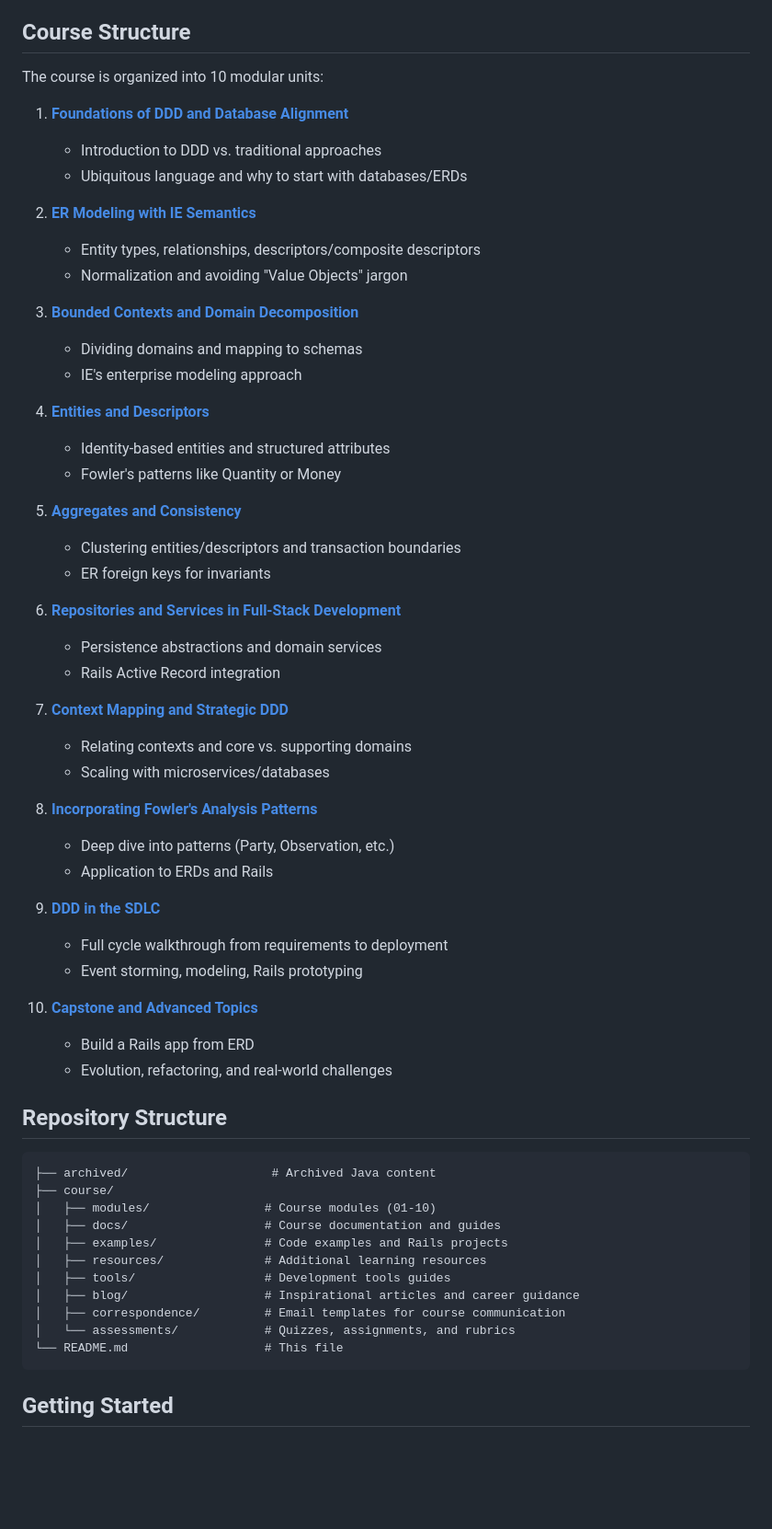
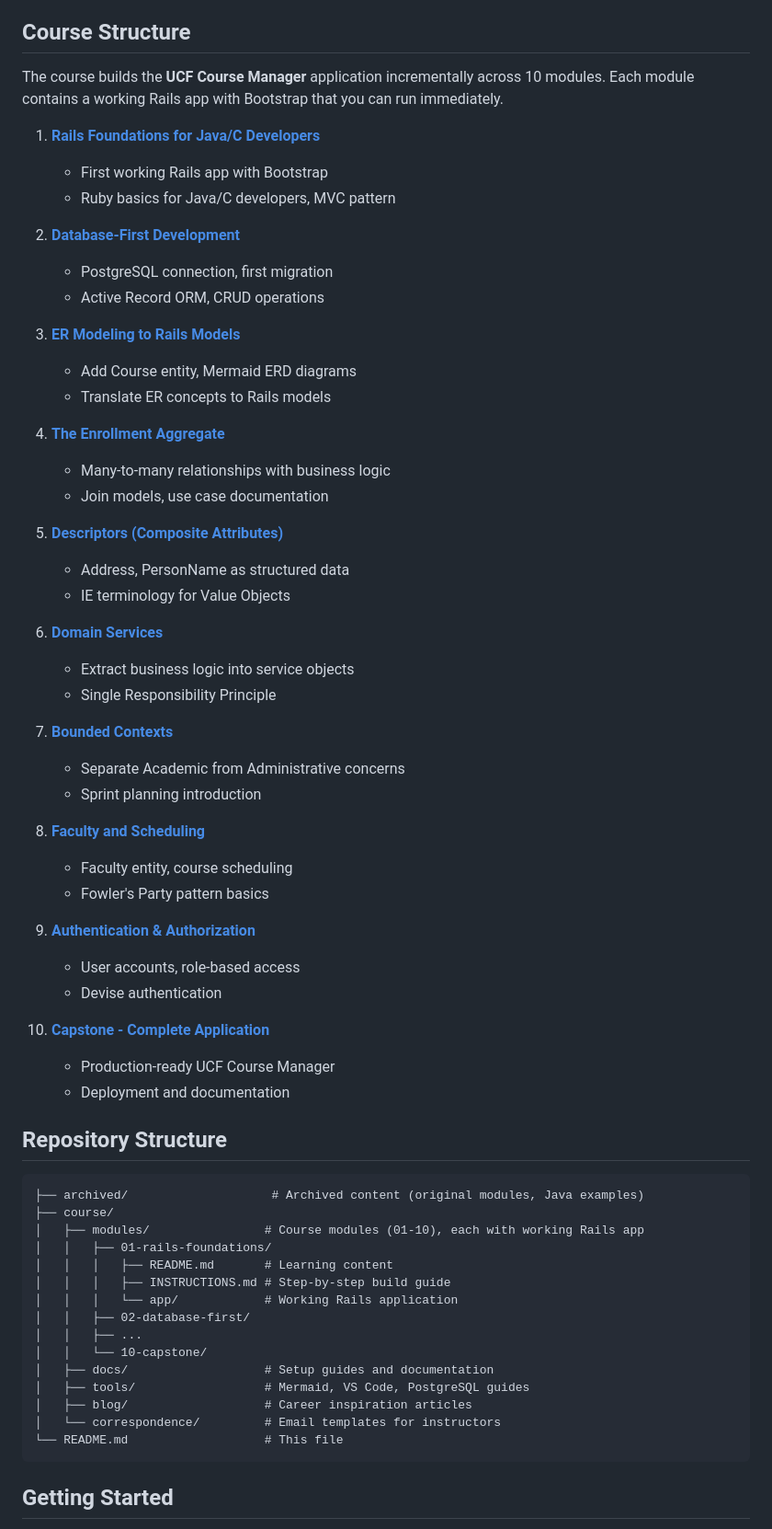
Before and after one commit to jhighman/bax, a Markdown page: README.md, the part around one of its changes. Shown at 92% size. Rendered like a GitHub page; blank space fills up the shorter version.

Commit message:
docs: Update README links to match new module structure
- Fix module links to point to actual folder names (01-rails-foundations, etc.)
- Update module descriptions to reflect hands-on Rails focus
- Add Windows Setup Guide link for students
- Split Getting Started into Student and Instructor sections
- Update Technology Stack (Rails 8, Bootstrap 5, Claude Code)
- Update Repository Structure to show new module layout

Co-Authored-By: Claude Opus 4.5 <noreply@anthropic.com>

````diff
--- a/README.md
+++ b/README.md
@@ -29,61 +29,65 @@ Upon completion, students will be able to:
 
 ## Course Structure
 
-The course is organized into 10 modular units:
+The course builds the **UCF Course Manager** application incrementally across 10 modules. Each module contains a working Rails app with Bootstrap that you can run immediately.
 
-1. **[Foundations of DDD and Database Alignment](course/modules/01-foundations-ddd-database-alignment/)**
-   - Introduction to DDD vs. traditional approaches
-   - Ubiquitous language and why to start with databases/ERDs
+1. **[Rails Foundations for Java/C Developers](course/modules/01-rails-foundations/)**
+   - First working Rails app with Bootstrap
+   - Ruby basics for Java/C developers, MVC pattern
 
-2. **[ER Modeling with IE Semantics](course/modules/02-er-modeling-ie-semantics/)**
-   - Entity types, relationships, descriptors/composite descriptors
-   - Normalization and avoiding "Value Objects" jargon
+2. **[Database-First Development](course/modules/02-database-first/)**
+   - PostgreSQL connection, first migration
+   - Active Record ORM, CRUD operations
 
-3. **[Bounded Contexts and Domain Decomposition](course/modules/03-bounded-contexts-domain-decomposition/)**
-   - Dividing domains and mapping to schemas
-   - IE's enterprise modeling approach
+3. **[ER Modeling to Rails Models](course/modules/03-er-to-rails/)**
+   - Add Course entity, Mermaid ERD diagrams
+   - Translate ER concepts to Rails models
 
-4. **[Entities and Descriptors](course/modules/04-entities-descriptors/)**
-   - Identity-based entities and structured attributes
-   - Fowler's patterns like Quantity or Money
+4. **[The Enrollment Aggregate](course/modules/04-enrollment-aggregate/)**
+   - Many-to-many relationships with business logic
+   - Join models, use case documentation
 
-5. **[Aggregates and Consistency](course/modules/05-aggregates-consistency/)**
-   - Clustering entities/descriptors and transaction boundaries
-   - ER foreign keys for invariants
+5. **[Descriptors (Composite Attributes)](course/modules/05-descriptors/)**
+   - Address, PersonName as structured data
+   - IE terminology for Value Objects
 
-6. **[Repositories and Services in Full-Stack Development](course/modules/06-repositories-services-fullstack/)**
-   - Persistence abstractions and domain services
-   - Rails Active Record integration
+6. **[Domain Services](course/modules/06-domain-services/)**
+   - Extract business logic into service objects
+   - Single Responsibility Principle
 
-7. **[Context Mapping and Strategic DDD](course/modules/07-context-mapping-strategic-ddd/)**
-   - Relating contexts and core vs. supporting domains
-   - Scaling with microservices/databases
+7. **[Bounded Contexts](course/modules/07-bounded-contexts/)**
+   - Separate Academic from Administrative concerns
+   - Sprint planning introduction
 
-8. **[Incorporating Fowler's Analysis Patterns](course/modules/08-fowler-analysis-patterns/)**
-   - Deep dive into patterns (Party, Observation, etc.)
-   - Application to ERDs and Rails
+8. **[Faculty and Scheduling](course/modules/08-faculty-scheduling/)**
+   - Faculty entity, course scheduling
+   - Fowler's Party pattern basics
 
-9. **[DDD in the SDLC](course/modules/09-ddd-in-sdlc/)**
-   - Full cycle walkthrough from requirements to deployment
-   - Event storming, modeling, Rails prototyping
+9. **[Authentication & Authorization](course/modules/09-authentication/)**
+   - User accounts, role-based access
+   - Devise authentication
 
-10. **[Capstone and Advanced Topics](course/modules/10-capstone-advanced-topics/)**
-    - Build a Rails app from ERD
-    - Evolution, refactoring, and real-world challenges
+10. **[Capstone - Complete Application](course/modules/10-capstone/)**
+    - Production-ready UCF Course Manager
+    - Deployment and documentation
 
 ## Repository Structure
 
 ```
-├── archived/                    # Archived Java content
+├── archived/                    # Archived content (original modules, Java examples)
 ├── course/
-│   ├── modules/                # Course modules (01-10)
-│   ├── docs/                   # Course documentation and guides
-│   ├── examples/               # Code examples and Rails projects
-│   ├── resources/              # Additional learning resources
-│   ├── tools/                  # Development tools guides
-│   ├── blog/                   # Inspirational articles and career guidance
-│   ├── correspondence/         # Email templates for course communication
-│   └── assessments/            # Quizzes, assignments, and rubrics
+│   ├── modules/                # Course modules (01-10), each with working Rails app
+│   │   ├── 01-rails-foundations/
+│   │   │   ├── README.md       # Learning content
+│   │   │   ├── INSTRUCTIONS.md # Step-by-step build guide
+│   │   │   └── app/            # Working Rails application
+│   │   ├── 02-database-first/
+│   │   ├── ...
+│   │   └── 10-capstone/
+│   ├── docs/                   # Setup guides and documentation
+│   ├── tools/                  # Mermaid, VS Code, PostgreSQL guides
+│   ├── blog/                   # Career inspiration articles
+│   └── correspondence/         # Email templates for instructors
 └── README.md                   # This file
 ```
 
````
Also changed, not shown: other parts of README.md (+22 -9 lines).
